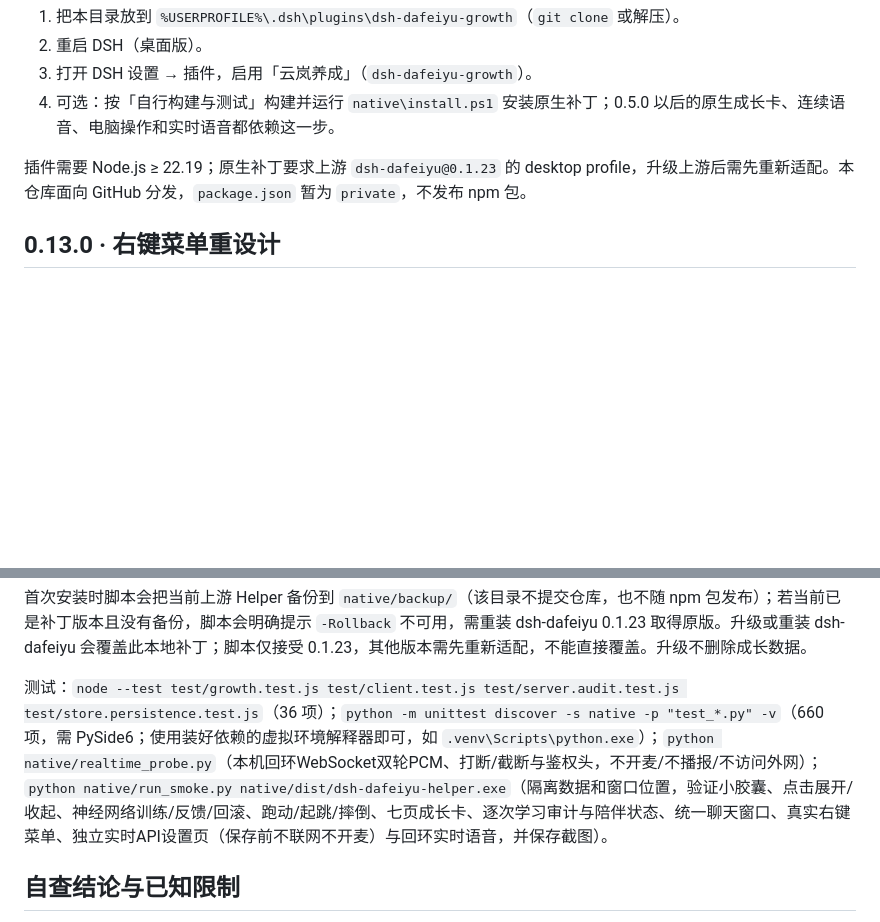
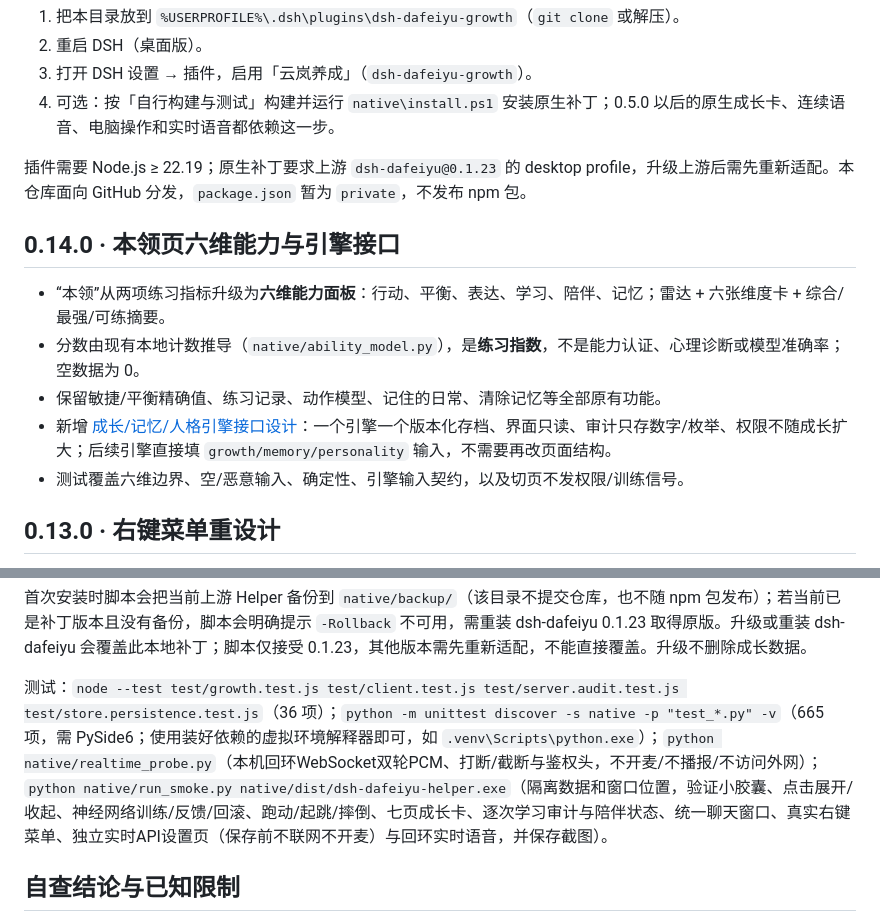
Before and after one commit to shjsxx/dsh-dafeiyu-growth, a Markdown page: README.md, 2 parts joined by grey strips. Rendered like a GitHub page; blank space fills up the shorter version.

```diff
--- a/README.md
+++ b/README.md
@@ -26,6 +26,14 @@
 4. 可选：按「自行构建与测试」构建并运行 `native\install.ps1` 安装原生补丁；0.5.0 以后的原生成长卡、连续语音、电脑操作和实时语音都依赖这一步。
 
 插件需要 Node.js ≥ 22.19；原生补丁要求上游 `dsh-dafeiyu@0.1.23` 的 desktop profile，升级上游后需先重新适配。本仓库面向 GitHub 分发，`package.json` 暂为 `private`，不发布 npm 包。
+
+## 0.14.0 · 本领页六维能力与引擎接口
+
+- “本领”从两项练习指标升级为**六维能力面板**：行动、平衡、表达、学习、陪伴、记忆；雷达 + 六张维度卡 + 综合/最强/可练摘要。
+- 分数由现有本地计数推导（`native/ability_model.py`），是**练习指数**，不是能力认证、心理诊断或模型准确率；空数据为 0。
+- 保留敏捷/平衡精确值、练习记录、动作模型、记住的日常、清除记忆等全部原有功能。
+- 新增 [成长/记忆/人格引擎接口设计](docs/growth-engines.md)：一个引擎一个版本化存档、界面只读、审计只存数字/枚举、权限不随成长扩大；后续引擎直接填 `growth/memory/personality` 输入，不需要再改页面结构。
+- 测试覆盖六维边界、空/恶意输入、确定性、引擎输入契约，以及切页不发权限/训练信号。
 
 ## 0.13.0 · 右键菜单重设计
 
@@ -329,7 +337,7 @@ node tools/growth.mjs path
 
 首次安装时脚本会把当前上游 Helper 备份到 `native/backup/`（该目录不提交仓库，也不随 npm 包发布）；若当前已是补丁版本且没有备份，脚本会明确提示 `-Rollback` 不可用，需重装 dsh-dafeiyu 0.1.23 取得原版。升级或重装 dsh-dafeiyu 会覆盖此本地补丁；脚本仅接受 0.1.23，其他版本需先重新适配，不能直接覆盖。升级不删除成长数据。
 
-测试：`node --test test/growth.test.js test/client.test.js test/server.audit.test.js test/store.persistence.test.js`（36 项）；`python -m unittest discover -s native -p "test_*.py" -v`（660 项，需 PySide6；使用装好依赖的虚拟环境解释器即可，如 `.venv\Scripts\python.exe`）；`python native/realtime_probe.py`（本机回环WebSocket双轮PCM、打断/截断与鉴权头，不开麦/不播报/不访问外网）；`python native/run_smoke.py native/dist/dsh-dafeiyu-helper.exe`（隔离数据和窗口位置，验证小胶囊、点击展开/收起、神经网络训练/反馈/回滚、跑动/起跳/摔倒、七页成长卡、逐次学习审计与陪伴状态、统一聊天窗口、真实右键菜单、独立实时API设置页（保存前不联网不开麦）与回环实时语音，并保存截图）。
+测试：`node --test test/growth.test.js test/client.test.js test/server.audit.test.js test/store.persistence.test.js`（36 项）；`python -m unittest discover -s native -p "test_*.py" -v`（665 项，需 PySide6；使用装好依赖的虚拟环境解释器即可，如 `.venv\Scripts\python.exe`）；`python native/realtime_probe.py`（本机回环WebSocket双轮PCM、打断/截断与鉴权头，不开麦/不播报/不访问外网）；`python native/run_smoke.py native/dist/dsh-dafeiyu-helper.exe`（隔离数据和窗口位置，验证小胶囊、点击展开/收起、神经网络训练/反馈/回滚、跑动/起跳/摔倒、七页成长卡、逐次学习审计与陪伴状态、统一聊天窗口、真实右键菜单、独立实时API设置页（保存前不联网不开麦）与回环实时语音，并保存截图）。
 
 ## 自查结论与已知限制
 
```
Also changed, not shown: CONTRIBUTING.md (+1 -1 lines), docs/growth-engines.md (added, +65 -0 lines), docs/screenshots/growth-skills.png, 5 other files.
